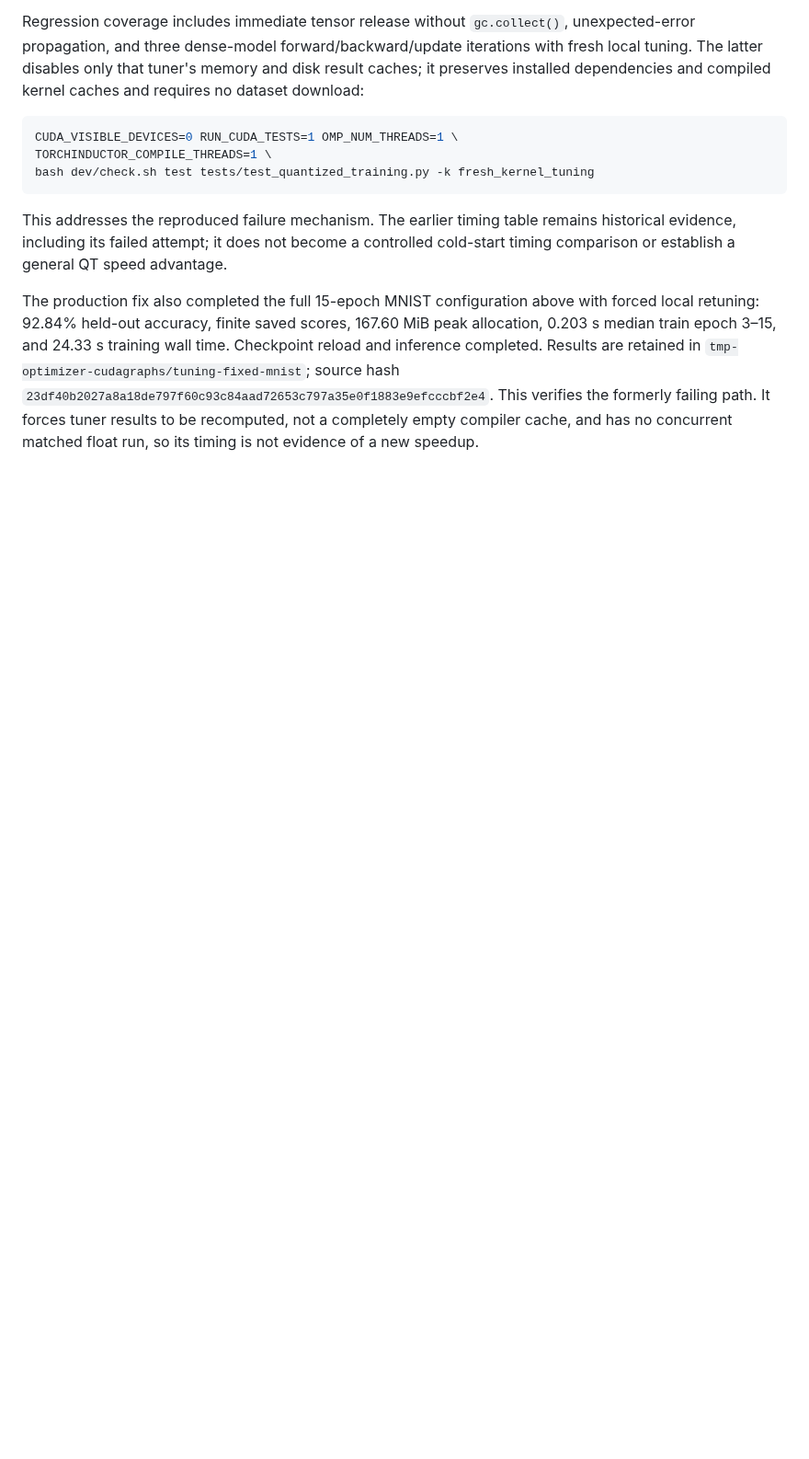
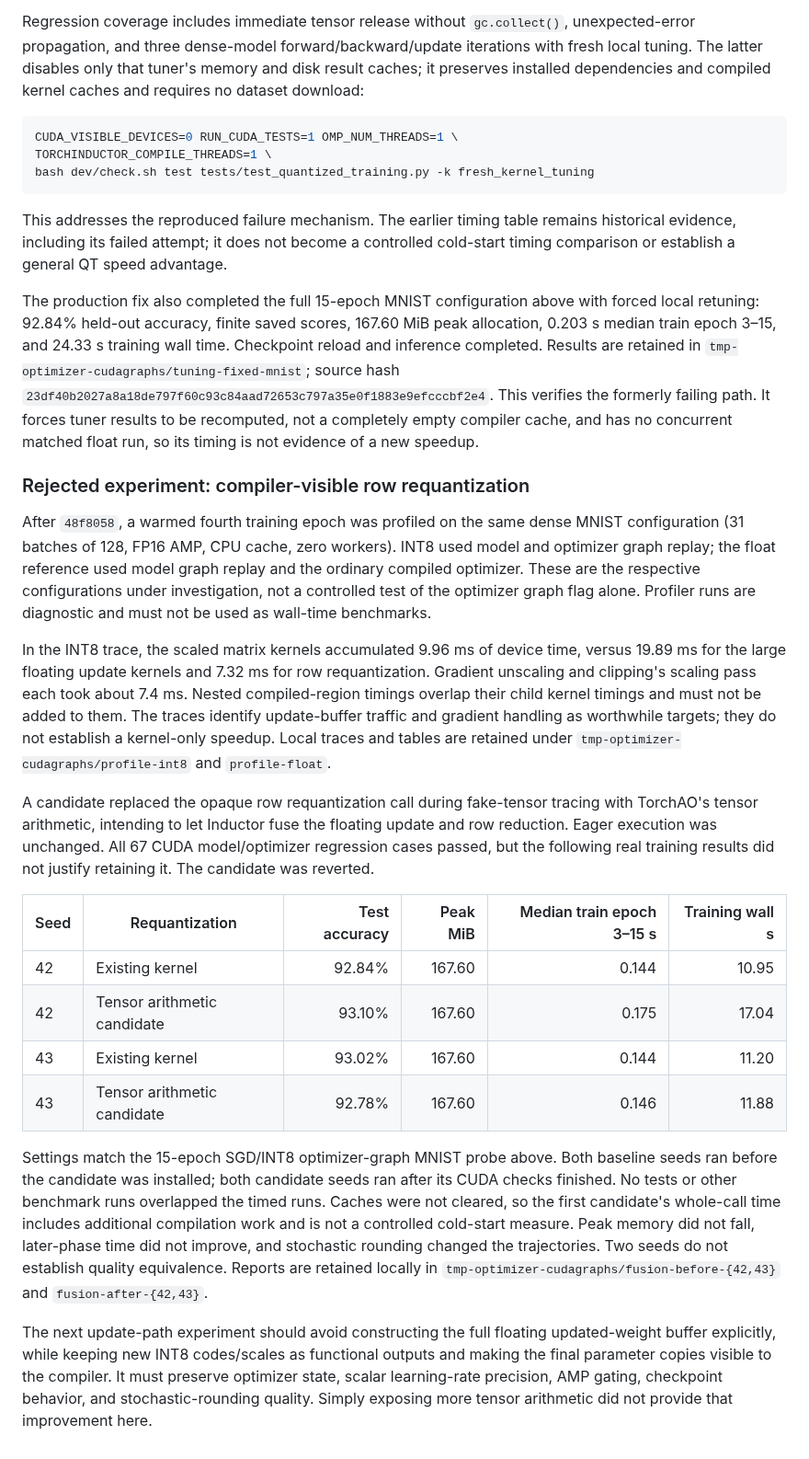
Before and after one commit to asgersvenning/mini_trainer, a Markdown page: docs/benchmarks.md, the part around the change. Shown at 92% size. Drawn GitHub-style; blank space fills up the shorter version.

Commit message:
docs: record QT update bottlenecks and rejected requantization fusion
Retain warmed profiler findings and two-seed MNIST comparisons. The tensor-arithmetic candidate passed CUDA regressions but did not reduce memory or improve later-phase training time, so production code remains unchanged.

```diff
--- a/docs/benchmarks.md
+++ b/docs/benchmarks.md
@@ -818,3 +818,51 @@ wall time. Checkpoint reload and inference completed. Results are retained in
 This verifies the formerly failing path. It forces tuner results to be recomputed,
 not a completely empty compiler cache, and has no concurrent matched float run,
 so its timing is not evidence of a new speedup.
+
+### Rejected experiment: compiler-visible row requantization
+
+After `48f8058`, a warmed fourth training epoch was profiled on the same dense
+MNIST configuration (31 batches of 128, FP16 AMP, CPU cache, zero workers).
+INT8 used model and optimizer graph replay; the float reference used model graph
+replay and the ordinary compiled optimizer. These are the respective configurations
+under investigation, not a controlled test of the optimizer graph flag alone.
+Profiler runs are diagnostic and must not be used as wall-time benchmarks.
+
+In the INT8 trace, the scaled matrix kernels accumulated 9.96 ms of device time,
+versus 19.89 ms for the large floating update kernels and 7.32 ms for row
+requantization. Gradient unscaling and clipping's scaling pass each took about
+7.4 ms. Nested compiled-region timings overlap their child kernel timings and
+must not be added to them. The traces identify update-buffer traffic and gradient
+handling as worthwhile targets; they do not establish a kernel-only speedup.
+Local traces and tables are retained under
+`tmp-optimizer-cudagraphs/profile-int8` and `profile-float`.
+
+A candidate replaced the opaque row requantization call during fake-tensor
+tracing with TorchAO's tensor arithmetic, intending to let Inductor fuse the
+floating update and row reduction. Eager execution was unchanged. All 67 CUDA
+model/optimizer regression cases passed, but the following real training results
+did not justify retaining it. The candidate was reverted.
+
+| Seed | Requantization | Test accuracy | Peak MiB | Median train epoch 3–15 s | Training wall s |
+| --- | --- | ---: | ---: | ---: | ---: |
+| 42 | Existing kernel | 92.84% | 167.60 | 0.144 | 10.95 |
+| 42 | Tensor arithmetic candidate | 93.10% | 167.60 | 0.175 | 17.04 |
+| 43 | Existing kernel | 93.02% | 167.60 | 0.144 | 11.20 |
+| 43 | Tensor arithmetic candidate | 92.78% | 167.60 | 0.146 | 11.88 |
+
+Settings match the 15-epoch SGD/INT8 optimizer-graph MNIST probe above. Both
+baseline seeds ran before the candidate was installed; both candidate seeds ran
+after its CUDA checks finished. No tests or other benchmark runs overlapped the
+timed runs. Caches were not cleared, so the first candidate's whole-call time
+includes additional compilation work and is not a controlled cold-start measure.
+Peak memory did not fall, later-phase time did not improve, and stochastic
+rounding changed the trajectories. Two seeds do not establish quality equivalence.
+Reports are retained locally in `tmp-optimizer-cudagraphs/fusion-before-{42,43}`
+and `fusion-after-{42,43}`.
+
+The next update-path experiment should avoid constructing the full floating
+updated-weight buffer explicitly, while keeping new INT8 codes/scales as
+functional outputs and making the final parameter copies visible to the compiler.
+It must preserve optimizer state, scalar learning-rate precision, AMP gating,
+checkpoint behavior, and stochastic-rounding quality. Simply exposing more tensor
+arithmetic did not provide that improvement here.
```
